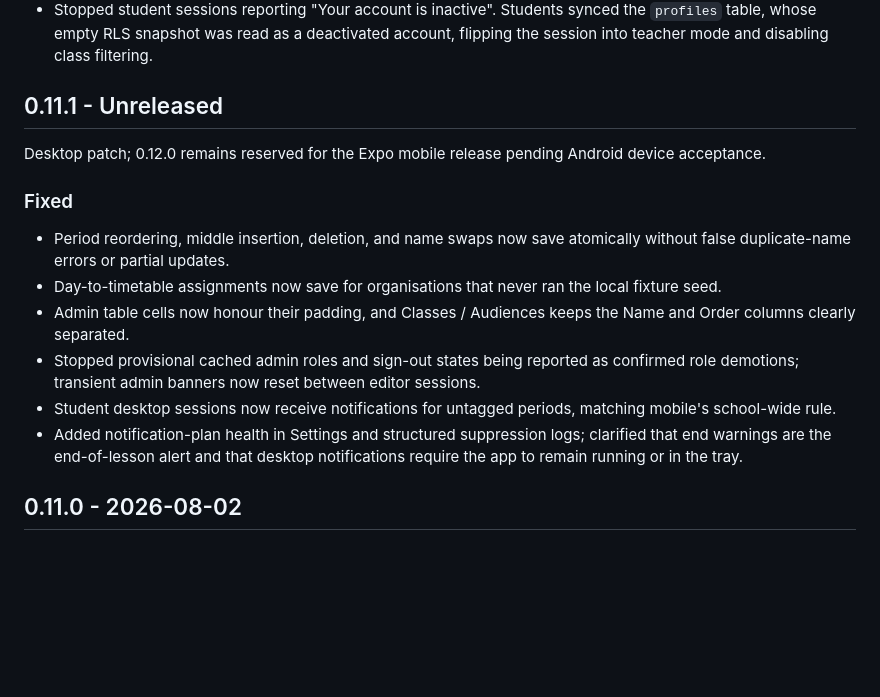
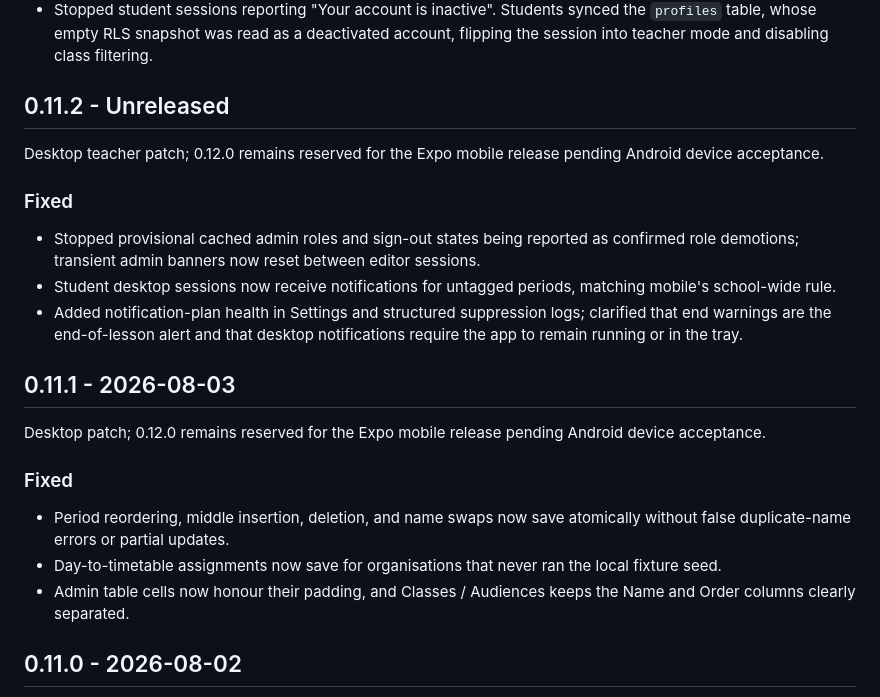
Before and after one commit to MoFawkes/mad-sys, a Markdown page: CHANGELOG.md, the part around the change. Drawn GitHub-style; blank space fills up the shorter version.

Commit message:
chore: prepare v0.11.2 release notes

```diff
--- a/CHANGELOG.md
+++ b/CHANGELOG.md
@@ -28,7 +28,17 @@ Held for physical Android device acceptance; see `docs/MANUAL-TESTS.md`.
 - Surface inactive teacher accounts explicitly instead of showing an unexplained empty timetable.
 - Stopped student sessions reporting "Your account is inactive". Students synced the `profiles` table, whose empty RLS snapshot was read as a deactivated account, flipping the session into teacher mode and disabling class filtering.
 
-## 0.11.1 - Unreleased
+## 0.11.2 - Unreleased
+
+Desktop teacher patch; 0.12.0 remains reserved for the Expo mobile release pending Android device acceptance.
+
+### Fixed
+
+- Stopped provisional cached admin roles and sign-out states being reported as confirmed role demotions; transient admin banners now reset between editor sessions.
+- Student desktop sessions now receive notifications for untagged periods, matching mobile's school-wide rule.
+- Added notification-plan health in Settings and structured suppression logs; clarified that end warnings are the end-of-lesson alert and that desktop notifications require the app to remain running or in the tray.
+
+## 0.11.1 - 2026-08-03
 
 Desktop patch; 0.12.0 remains reserved for the Expo mobile release pending Android device acceptance.
 
@@ -37,9 +47,6 @@ Desktop patch; 0.12.0 remains reserved for the Expo mobile release pending Andro
 - Period reordering, middle insertion, deletion, and name swaps now save atomically without false duplicate-name errors or partial updates.
 - Day-to-timetable assignments now save for organisations that never ran the local fixture seed.
 - Admin table cells now honour their padding, and Classes / Audiences keeps the Name and Order columns clearly separated.
-- Stopped provisional cached admin roles and sign-out states being reported as confirmed role demotions; transient admin banners now reset between editor sessions.
-- Student desktop sessions now receive notifications for untagged periods, matching mobile's school-wide rule.
-- Added notification-plan health in Settings and structured suppression logs; clarified that end warnings are the end-of-lesson alert and that desktop notifications require the app to remain running or in the tray.
 
 ## 0.11.0 - 2026-08-02
 
```
